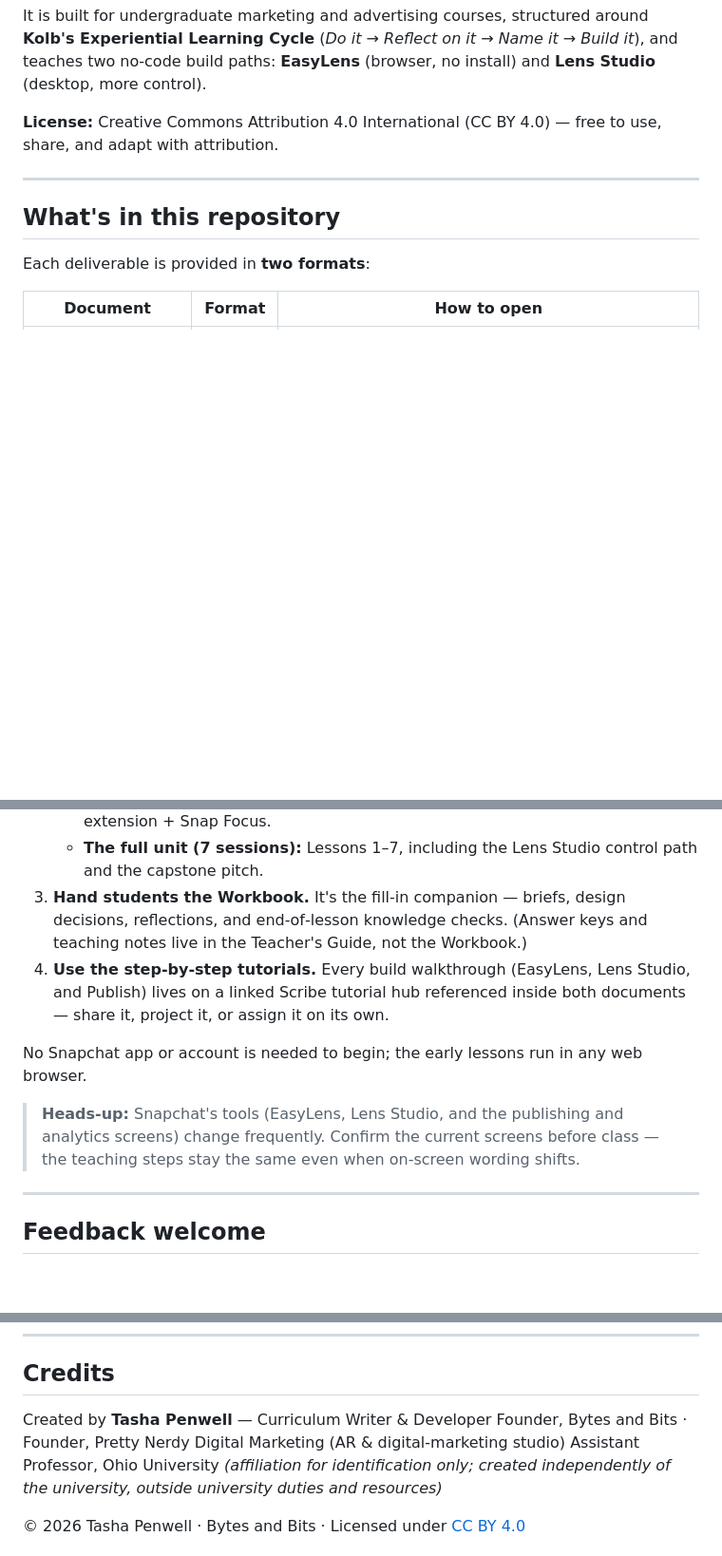
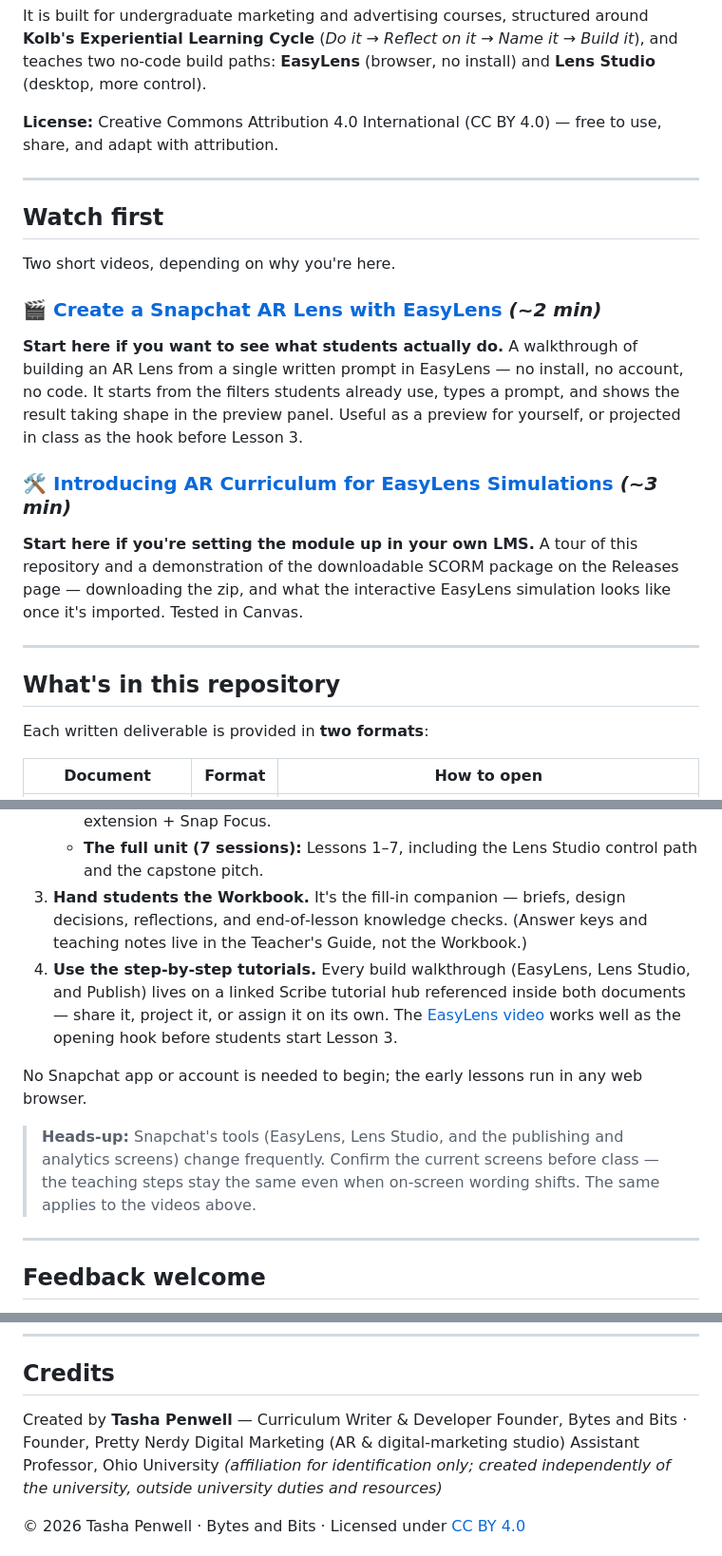
Before and after one commit to TMPenwell/AR-Curriculum, a Markdown page: README.md, 3 parts joined by grey strips. Shown at 95% size. Drawn GitHub-style; blank space fills up the shorter version.

Commit message:
Enhance README with video tutorials and SCORM info
Added video resources for creating AR lenses and setting up the curriculum.

```diff
--- a/README.md
+++ b/README.md
@@ -8,9 +8,23 @@ It is built for undergraduate marketing and advertising courses, structured arou
 
 ---
 
+## Watch first
+
+Two short videos, depending on why you're here.
+
+### 🎬 [Create a Snapchat AR Lens with EasyLens](https://www.loom.com/share/123802666049414c8ac29659c8a7506b) *(~2 min)*
+
+**Start here if you want to see what students actually do.** A walkthrough of building an AR Lens from a single written prompt in EasyLens — no install, no account, no code. It starts from the filters students already use, types a prompt, and shows the result taking shape in the preview panel. Useful as a preview for yourself, or projected in class as the hook before Lesson 3.
+
+### 🛠️ [Introducing AR Curriculum for EasyLens Simulations](https://www.loom.com/share/6cd8ae97933640fbb3ac48385ee323a8) *(~3 min)*
+
+**Start here if you're setting the module up in your own LMS.** A tour of this repository and a demonstration of the downloadable SCORM package on the Releases page — downloading the zip, and what the interactive EasyLens simulation looks like once it's imported. Tested in Canvas.
+
+---
+
 ## What's in this repository
 
-Each deliverable is provided in **two formats**:
+Each written deliverable is provided in **two formats**:
 
 | Document | Format | How to open |
 |---|---|---|
@@ -33,11 +51,11 @@ Each deliverable is provided in **two formats**:
    - **Add a marketing/career layer (~1 session):** the Lesson 6 organic‑vs‑paid extension + Snap Focus.
    - **The full unit (7 sessions):** Lessons 1–7, including the Lens Studio control path and the capstone pitch.
 3. **Hand students the Workbook.** It's the fill‑in companion — briefs, design decisions, reflections, and end‑of‑lesson knowledge checks. (Answer keys and teaching notes live in the Teacher's Guide, not the Workbook.)
-4. **Use the step‑by‑step tutorials.** Every build walkthrough (EasyLens, Lens Studio, and Publish) lives on a linked Scribe tutorial hub referenced inside both documents — share it, project it, or assign it on its own.
+4. **Use the step‑by‑step tutorials.** Every build walkthrough (EasyLens, Lens Studio, and Publish) lives on a linked Scribe tutorial hub referenced inside both documents — share it, project it, or assign it on its own. The [EasyLens video](https://www.loom.com/share/123802666049414c8ac29659c8a7506b) works well as the opening hook before students start Lesson 3.
 
 No Snapchat app or account is needed to begin; the early lessons run in any web browser.
 
-> **Heads‑up:** Snapchat's tools (EasyLens, Lens Studio, and the publishing and analytics screens) change frequently. Confirm the current screens before class — the teaching steps stay the same even when on‑screen wording shifts.
+> **Heads‑up:** Snapchat's tools (EasyLens, Lens Studio, and the publishing and analytics screens) change frequently. Confirm the current screens before class — the teaching steps stay the same even when on‑screen wording shifts. The same applies to the videos above.
 
 ---
 
@@ -52,8 +70,8 @@ This is an evolving, openly licensed project, and I'd love to hear from anyone w
 
 ## Credits
 
-Created by **Tasha Penwell** — Curriculum Writer &amp; Developer
-Founder, Bytes and Bits · Founder, Pretty Nerdy Digital Marketing (AR &amp; digital‑marketing studio)
+Created by **Tasha Penwell** — Curriculum Writer & Developer
+Founder, Bytes and Bits · Founder, Pretty Nerdy Digital Marketing (AR & digital‑marketing studio)
 Assistant Professor, Ohio University *(affiliation for identification only; created independently of the university, outside university duties and resources)*
 
 © 2026 Tasha Penwell · Bytes and Bits · Licensed under [CC BY 4.0](https://creativecommons.org/licenses/by/4.0/)
```
Also changed, not shown: other parts of README.md (+4 -0 lines).
